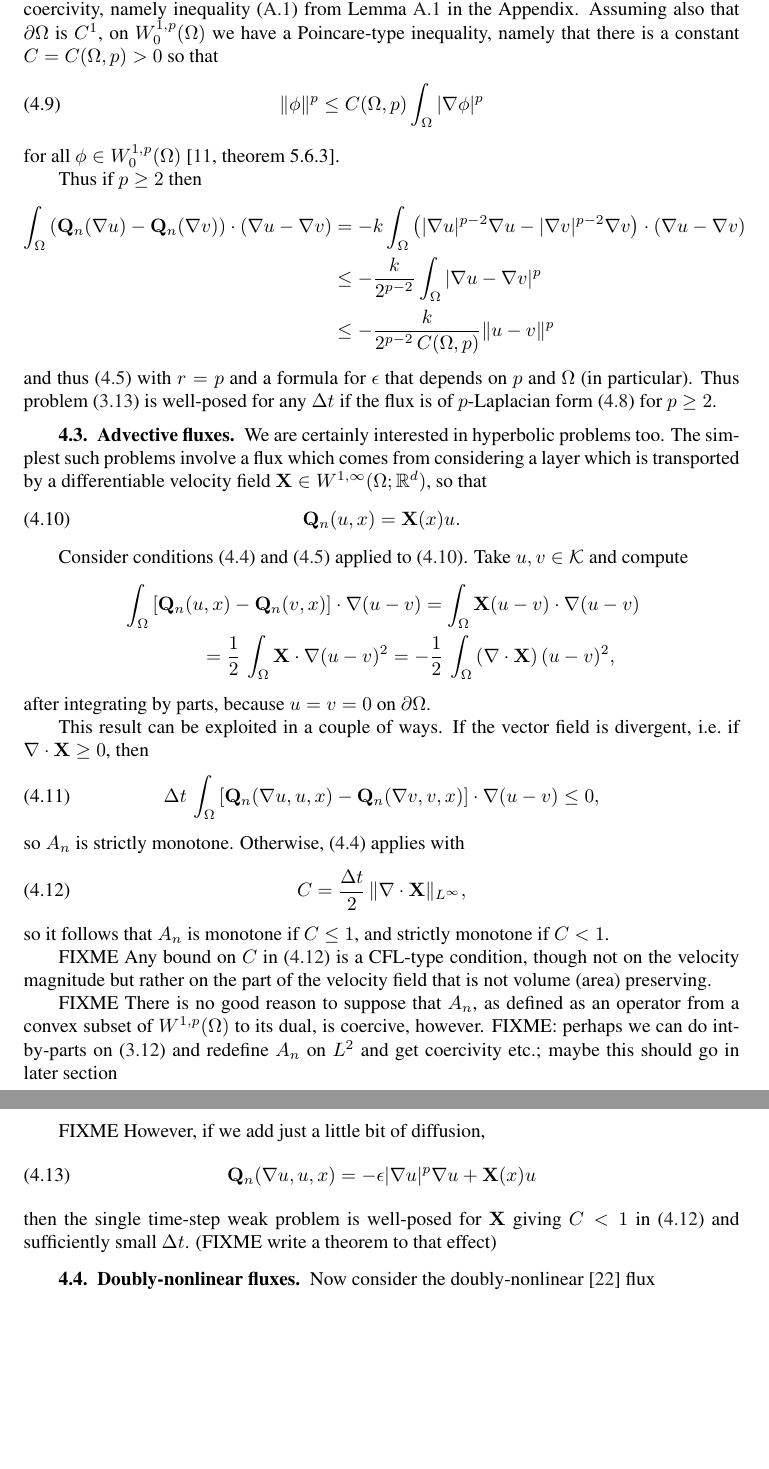
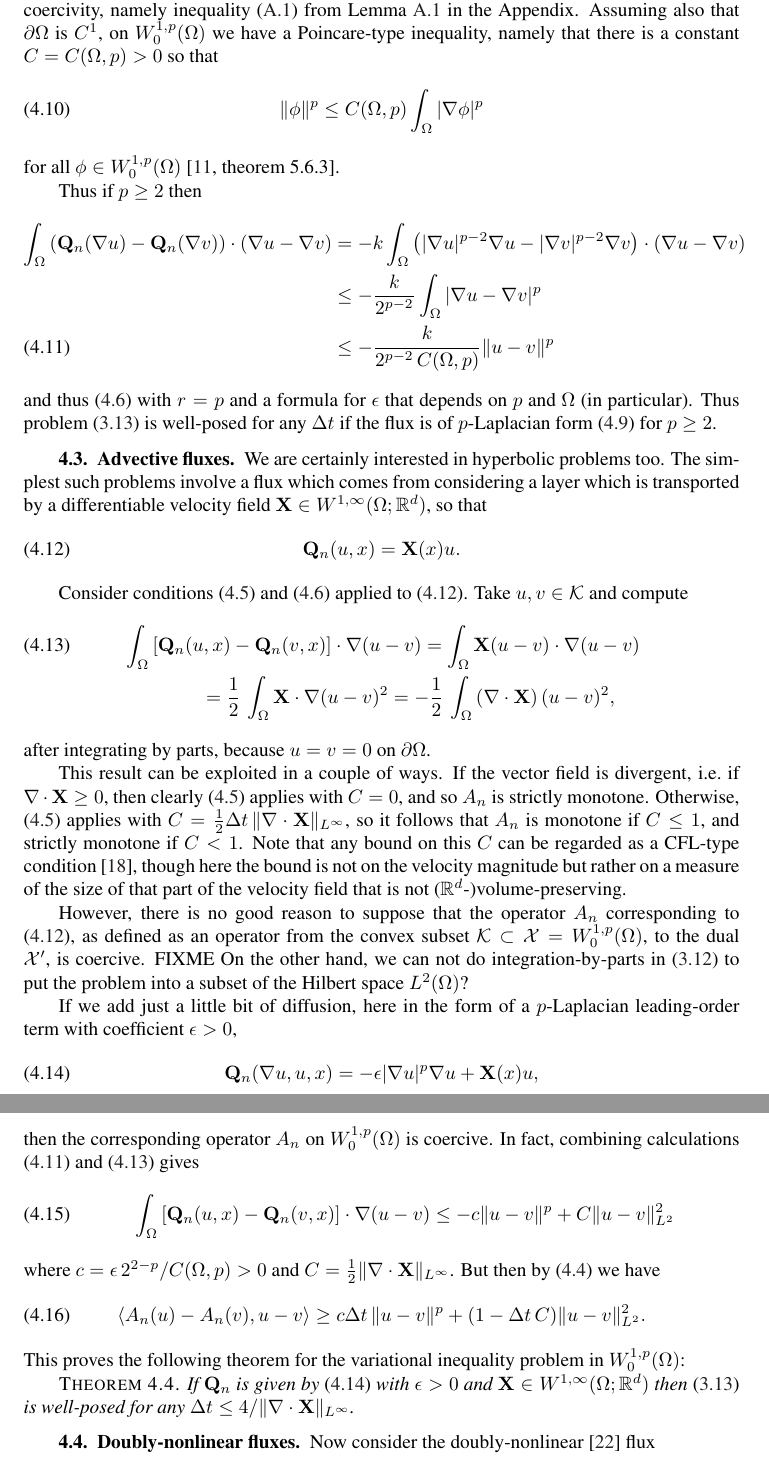
Before and after one commit to bueler/sia-fve, a LaTeX paper (paper/lc.tex): two parts of pages 12 and 13 of 21, joined at a grey line, cut so that both start at the same text, the shorter picture padded with empty space. Compiled offline with pdfLaTeX; a LaTeX package or settings file that is missing is left out.

Commit message:
Improve exposition on advection flux case.

```diff
--- a/paper/lc.tex
+++ b/paper/lc.tex
@@ -442,11 +445,11 @@ For the proof we need a pointwise inequality which is related to the above defin
 for all $\phi\in W_0^{1,p}(\Omega)$ \cite[theorem 5.6.3]{Evans}.
 
 Thus if $p\ge 2$ then
-\begin{align*}
-\int_\Omega \left(\bQ_n(\grad u) - \bQ_n(\grad v)\right)\cdot (\grad u - \grad v) &= -k  \int_\Omega \left(|\grad u|^{p-2} \grad u - |\grad v|^{p-2} \grad v\right)\cdot (\grad u - \grad v) \\
-  &\le - \frac{k}{2^{p-2}} \int_\Omega |\grad u - \grad v|^p \\
-  &\le - \frac{k}{2^{p-2}\,C(\Omega,p)} \|u-v\|^p
-\end{align*}
+\begin{align}
+\int_\Omega \left(\bQ_n(\grad u) - \bQ_n(\grad v)\right)\cdot (\grad u - \grad v) &= -k  \int_\Omega \left(|\grad u|^{p-2} \grad u - |\grad v|^{p-2} \grad v\right)\cdot (\grad u - \grad v) \notag \\
+  &\le - \frac{k}{2^{p-2}} \int_\Omega |\grad u - \grad v|^p \notag \\
+  &\le - \frac{k}{2^{p-2}\,C(\Omega,p)} \|u-v\|^p \label{eq:plapQnmono}
+\end{align}
 and thus \eqref{eq:Qncoercive} with $r=p$ and a formula for $\eps$ that depends on $p$ and $\Omega$ (in particular).  Thus problem \eqref{eq:theVI} is well-posed for any $\Delta t$ if the flux is of $p$-Laplacian form \eqref{eq:plapflux} for $p\ge 2$.
 
 \subsection{Advective fluxes} \label{subsec:advect}  We are certainly interested in hyperbolic problems too.  The simplest such problems involve a flux which comes from considering a layer which is transported by a differentiable velocity field $\bX \in W^{1,\infty}(\Omega;\RR^d)$, so that
@@ -455,31 +458,32 @@ and thus \eqref{eq:Qncoercive} with $r=p$ and a formula for $\eps$ that depends
 \end{equation}
 
 Consider conditions \eqref{eq:Qnmonotone} and \eqref{eq:Qncoercive} applied to \eqref{eq:advectflux}.  Take $u,v\in\mathcal{K}$ and compute
-\begin{align*}
-   &\int_\Omega \left[\bQ_n(u,x) - \bQ_n(v,x)\right] \cdot \grad (u - v) = \int_\Omega \bX (u-v) \cdot \grad (u - v) \\
-   &\qquad\qquad = \frac{1}{2}\,\int_\Omega \bX \cdot \grad (u - v)^2 = - \frac{1}{2}\,\int_\Omega \left(\Div\bX\right) (u - v)^2,
-\end{align*}
+\begin{align}
+   &\int_\Omega \left[\bQ_n(u,x) - \bQ_n(v,x)\right] \cdot \grad (u - v) = \int_\Omega \bX (u-v) \cdot \grad (u - v)   \label{eq:advectQnmono} \\
+   &\qquad\qquad = \frac{1}{2}\,\int_\Omega \bX \cdot \grad (u - v)^2 = - \frac{1}{2}\,\int_\Omega \left(\Div\bX\right) (u - v)^2, \notag
+\end{align}
 after integrating by parts, because $u=v=0$ on $\partial \Omega$.
 
-This result can be exploited in a couple of ways.  If the vector field is divergent, i.e.~if $\Div\bX\ge 0$, then
+This result can be exploited in a couple of ways.  If the vector field is divergent, i.e.~if $\Div\bX\ge 0$, then clearly \eqref{eq:Qnmonotone} applies with $C=0$, and so $A_n$ is strictly monotone.  Otherwise, \eqref{eq:Qnmonotone} applies with $C = \frac{1}{2}\Delta t\,\|\Div\bX\|_{L^\infty}$, so it follows that $A_n$ is monotone if $C\le 1$, and strictly monotone if $C<1$.  Note that any bound on this $C$ can be regarded as a CFL-type condition \cite{LeVeque}, though here the bound is not on the velocity magnitude but rather on a measure of the size of that part of the velocity field that is not ($\RR^d$-)volume-preserving.
+
+However, there is no good reason to suppose that the operator $A_n$ corresponding to \eqref{eq:advectflux}, as defined as an operator from the convex subset $\mathcal{K} \subset \mathcal{X} = W_0^{1,p}(\Omega)$, to the dual $\mathcal{X}'$, is coercive.  FIXME On the other hand, we can not do integration-by-parts in  \eqref{eq:defineAn} to put the problem into a subset of the Hilbert space $L^2(\Omega)$?
+
+If we add just a little bit of diffusion, here in the form of a $p$-Laplacian leading-order term with coefficient $\eps>0$,
 \begin{equation}
-\Delta t\, \int_\Omega \left[\bQ_n(\grad u,u,x) - \bQ_n(\grad v,v,x)\right] \cdot \grad (u - v) \le 0,
+  \bQ_n(\grad u,u,x) = -\eps |\grad u|^p \grad u + \bX(x) u,   \label{eq:plapadvectflux}
 \end{equation}
-so $A_n$ is strictly monotone.  Otherwise, \eqref{eq:Qnmonotone} applies with
+then the corresponding operator $A_n$ on $W_0^{1,p}(\Omega)$ is coercive.  In fact, combining calculations \eqref{eq:plapQnmono} and \eqref{eq:advectQnmono} gives
 \begin{equation}
-C = \frac{\Delta t}{2}\,\|\Div\bX\|_{L^\infty}, \label{eq:cfllayer}
+\int_\Omega \left[\bQ_n(u,x) - \bQ_n(v,x)\right] \cdot \grad (u - v) \le - c \|u-v\|^p + C \|u-v\|_{L^2}^2
 \end{equation}
-so it follows that $A_n$ is monotone if $C\le 1$, and strictly monotone if $C<1$.
+where $c=\eps\, 2^{2-p}/C(\Omega,p)>0$ and $C = \frac{1}{2}\|\Div\bX\|_{L^\infty}$.  But then by \eqref{eq:AtoQcalculation} we have
+\begin{equation}
+\ip{A_n(u) - A_n(v)}{u-v} \ge c \Delta t\, \|u-v\|^p + (1-\Delta t\,C) \|u-v\|_{L^2}^2.
+\end{equation}
+This proves the following theorem for the variational inequality problem in $W_0^{1,p}(\Omega)$:
 
-FIXME Any bound on $C$ in \eqref{eq:cfllayer} is a CFL-type condition, though not on the velocity magnitude but rather on the part of the velocity field that is not volume (area) preserving.
-
-FIXME There is no good reason to suppose that $A_n$, as defined as an operator from a convex subset of $W^{1,p}(\Omega)$ to its dual, is coercive, however.  FIXME: perhaps we can do int-by-parts on \eqref{eq:defineAn} and redefine $A_n$ on $L^2$ and get coercivity etc.; maybe this should go in later section
-
-FIXME However, if we add just a little bit of diffusion,
-\begin{equation}
-  \bQ_n(\grad u,u,x) = -\eps |\grad u|^p \grad u + \bX(x) u \label{eq:plapadvectflux}
-\end{equation}
-then the single time-step weak problem is well-posed for $\bX$ giving $C<1$ in \eqref{eq:cfllayer} and sufficiently small $\Delta t$.  (FIXME write a theorem to that effect)
+\begin{theorem}  \label{thm:plabadvectwellposed}  If $\bQ_n$ is given by \eqref{eq:plapadvectflux} with $\eps>0$ and $\bX \in W^{1,\infty}(\Omega;\RR^d)$ then \eqref{eq:theVI} is well-posed for any $\Delta t \le 4 / \|\Div \bX\|_{L^\infty}$.
+\end{theorem}
 
 \subsection{Doubly-nonlinear fluxes} \label{subsec:powertransform}  Now consider the doubly-nonlinear \cite{Raviart1970} flux
 \begin{equation}
```
Also changed, not shown: paper/lc.tex (11 more changed lines).
